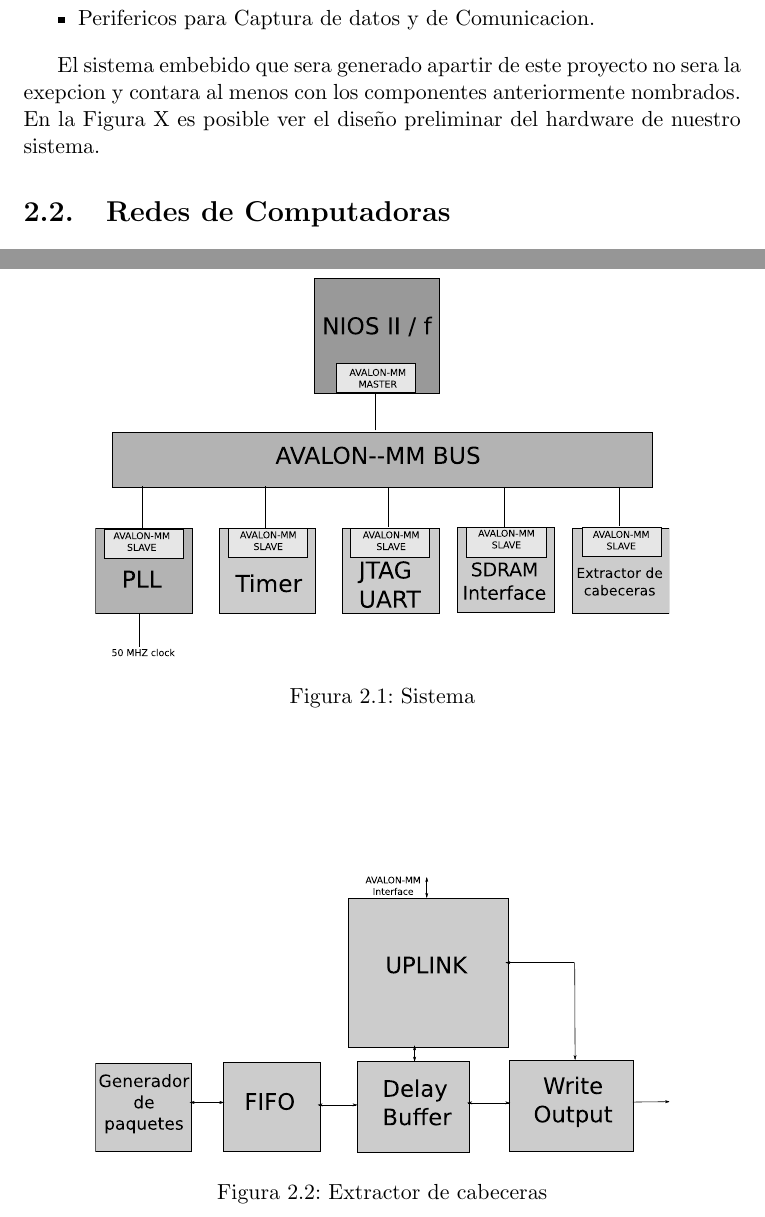
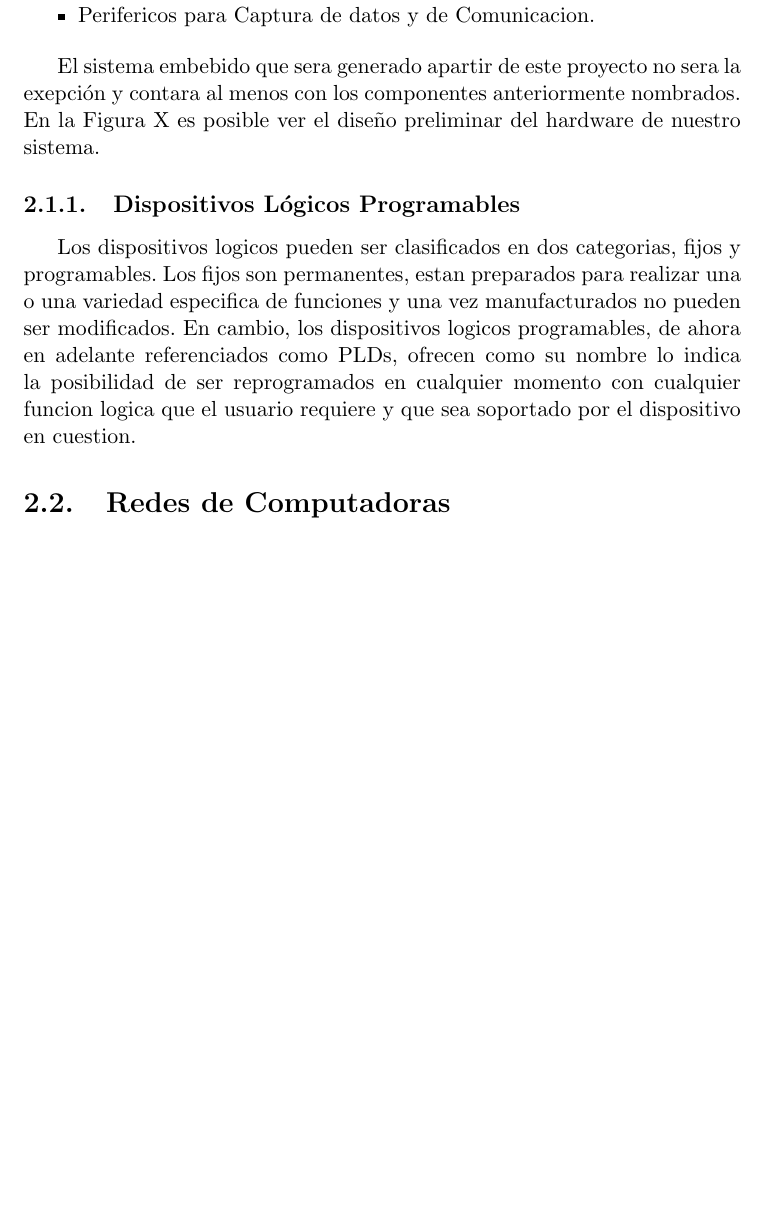
Before and after one commit to jairot/informe, a LaTeX book (informe.tex, which reads 2-sistema/2-sistema.tex): two parts of pages 8 and 11 of 27 before the commit and part of page 8 of 27 after it, the two joined at a grey line, cut so that both start at the same text, the shorter picture padded with empty space. Compiled offline with pdfLaTeX.

Commit message:
agregado un poco a PLDs del cap 2

```diff
--- a/2-sistema/2-sistema.tex
+++ b/2-sistema/2-sistema.tex
@@ -15,14 +15,13 @@ No es posible caracterizar los componentes exactos de un sistema embebido ya que
 \item Perifericos para Captura de datos y de Comunicacion.
 \end{itemize}
 
-El sistema embebido que sera generado apartir de este proyecto no sera la exepcion y contara al menos con los componentes anteriormente nombrados. En la Figura X es posible ver el diseño preliminar del hardware de nuestro sistema.
+El sistema embebido que sera generado apartir de este proyecto no sera la exepción y contara al menos con los componentes anteriormente nombrados. En la Figura X es posible ver el diseño preliminar del hardware de nuestro sistema.
 
-
-
-
+\subsection{Dispositivos Lógicos Programables}
+Los dispositivos logicos pueden ser clasificados en dos categorias, fijos y programables. Los fijos son permanentes, estan preparados para realizar una o una variedad especifica de funciones y una vez manufacturados no pueden ser modificados.
+En cambio, los dispositivos logicos programables, de ahora en adelante referenciados como PLDs, ofrecen como su nombre lo indica la posibilidad de ser reprogramados en cualquier momento con cualquier funcion logica que el usuario requiere y que sea soportado por el dispositivo en cuestion.
 
 \section{Redes de Computadoras}
-
 \subsection{Modelo OSI}
 
 Es el modelo de red descriptivo creado por la Organización Internacional para la Estandarización en el año 1984. Sirve como marco de referencia para la definición de arquitecturas de interconexión de sistemas de comunicaciones.
@@ -92,21 +91,7 @@ El sistema implementado en el presente trabajo consta de un microprocesador NIOS
 \end{itemize}
 
 
-\begin{figure}[h]
-  \centering
-	\includegraphics[width=0.80\textwidth]{2-sistema/graf/sistema.eps}
-  \caption{Sistema}
-  \label{fig}
-\end{figure}
-
 A su vez, éste último está conformado por un generador de paquetes Ethernet conectado a una FIFO. Esta está a su vez conectada a un modulo denominado delay buffer, que está conectado al modulo uplink y al write output.. Uplink a su vez está conectado también a write output.
-
-\begin{figure}[h]
-  \centering
-	\includegraphics[width=0.80\textwidth]{2-sistema/graf/extractor.eps}
-  \caption{Extractor de cabeceras}
-  \label{fig}
-\end{figure}
 
 Sobre el hardware descrito anteriormente se ejecuta un software de clasificacion de paquetes, que se encuentra almacenado en una memoria RAM.
 
```
Also changed, not shown: informe.pdf, 2-sistema/2-sistema.tex (2 more changed lines).
